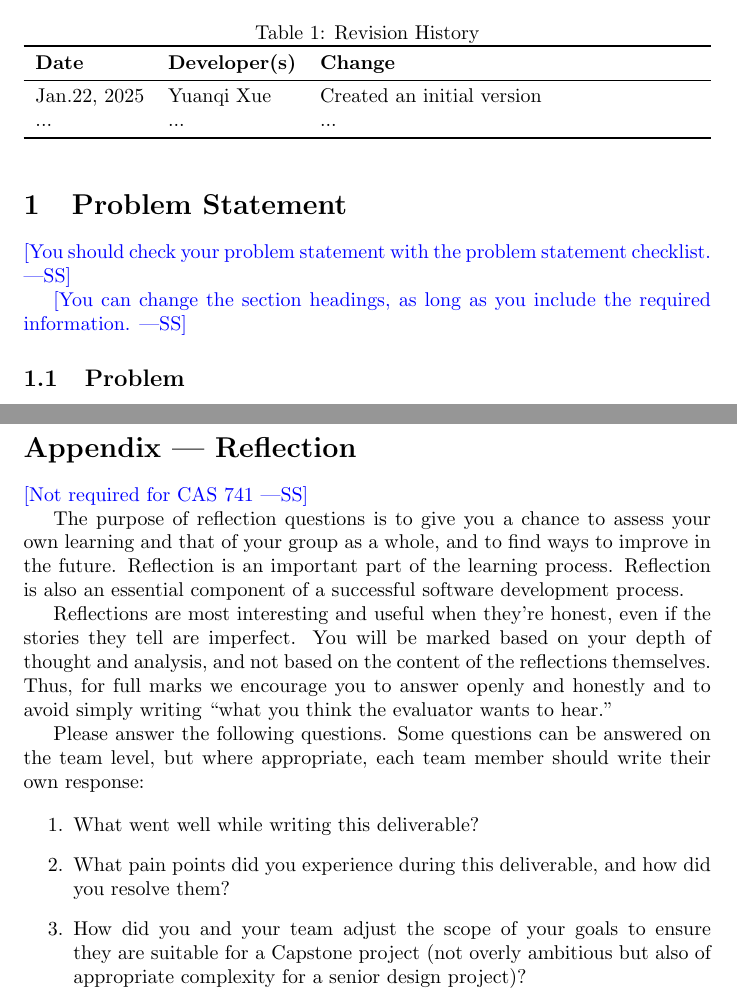
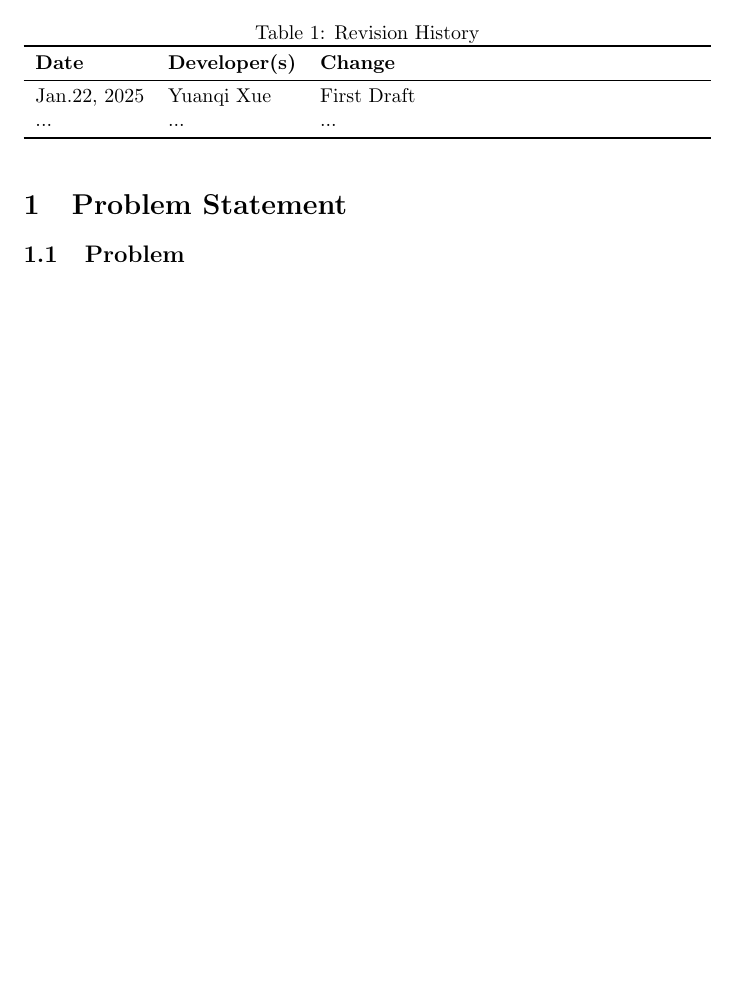
Before and after one commit to Yuanqi-X/Re-ProtGNN, a LaTeX document (docs/ProblemStatementAndGoals/ProblemStatement.tex): two parts of pages 1 and 3 of 3 before the commit and part of page 1 of 2 after it, the two joined at a grey line, cut so that both start at the same text, the shorter picture padded with empty space. Compiled offline with pdfLaTeX.

Commit message:
Update ProblemStatement.tex

```diff
--- a/docs/ProblemStatementAndGoals/ProblemStatement.tex
+++ b/docs/ProblemStatementAndGoals/ProblemStatement.tex
@@ -22,7 +22,7 @@
 \toprule
 \textbf{Date} & \textbf{Developer(s)} & \textbf{Change}\\
 \midrule
-Jan.22, 2025 & Yuanqi Xue & Created an initial version\\
+Jan.22, 2025 & Yuanqi Xue & First Draft\\
 ... & ... & ...\\
 \bottomrule
 \end{tabularx}
@@ -30,12 +30,6 @@ Jan.22, 2025 & Yuanqi Xue & Created an initial version\\
 
 \section{Problem Statement}
 
-\wss{You should check your problem statement with the
-\href{https://github.com/smiths/capTemplate/blob/main/docs/Checklists/ProbState-Checklist.pdf}
-{problem statement checklist}.}
-
-\wss{You can change the section headings, as long as you include the required
-information.}
 
 \subsection{Problem}
 
@@ -76,17 +70,17 @@ instructor, can be modified over the course of the term.}
 
-\section*{Appendix --- Reflection}
+%\section*{Appendix --- Reflection}
 
-\wss{Not required for CAS 741}
+%\wss{Not required for CAS 741}
 
-\input{../Reflection.tex}
+%\input{../Reflection.tex}
 
-\begin{enumerate}
-    \item What went well while writing this deliverable?
-    \item What pain points did you experience during this deliverable, and how
-    did you resolve them?
-    \item How did you and your team adjust the scope of your goals to ensure
-    they are suitable for a Capstone project (not overly ambitious but also of
-    appropriate complexity for a senior design project)?
-\end{enumerate}
+%\begin{enumerate}
+%    \item What went well while writing this deliverable?
+%    \item What pain points did you experience during this deliverable, and how
+%    did you resolve them?
+%    \item How did you and your team adjust the scope of your goals to ensure
+%    they are suitable for a Capstone project (not overly ambitious but also of
+%    appropriate complexity for a senior design project)?
+%\end{enumerate}
 
 \end{document}
```
Also changed, not shown: docs/ProblemStatementAndGoals/ProblemStatement.tex (2 more changed lines).
